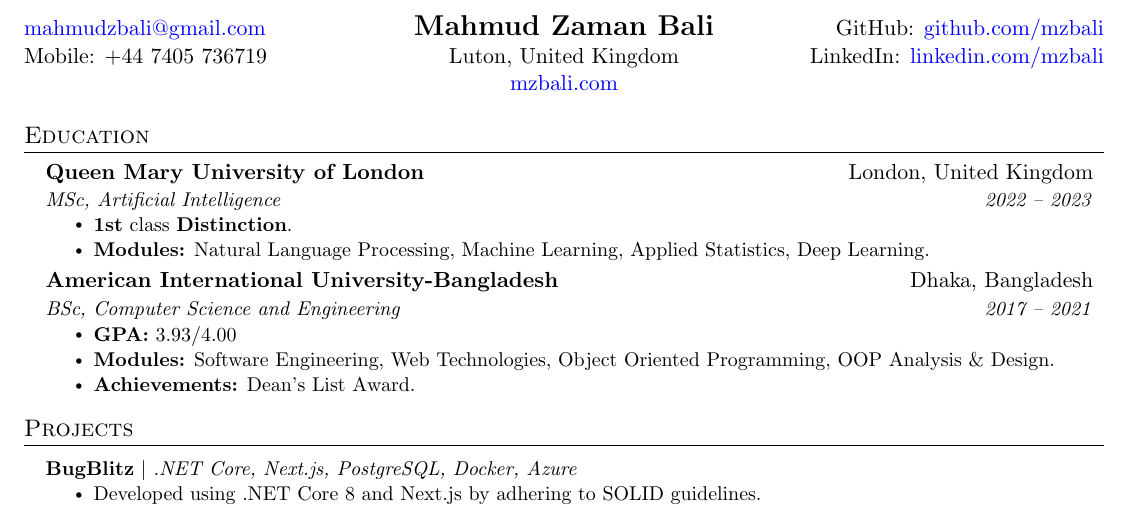
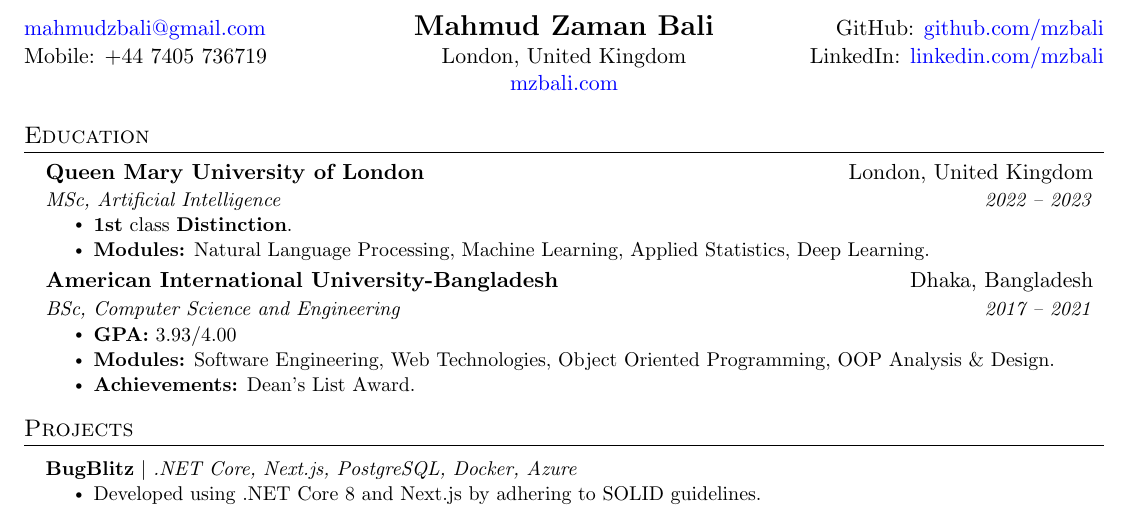
Before and after one commit to mzbali/resume, a LaTeX CV (resume.tex): part of the page, cut so that both start at the same text. Compiled offline with pdfLaTeX.

Commit message:
fix: update location in resume

```diff
--- a/resume.tex
+++ b/resume.tex
@@ -114,7 +114,7 @@
 
 \begin{tabularx}{\textwidth}{>{\raggedright\arraybackslash}X >{\centering\arraybackslash}X >{\raggedleft\arraybackslash}X}
     \href{mailto:mahmudzbali@gmail.com}{mahmudzbali@gmail.com} & \textbf{{\Large Mahmud Zaman Bali}} & GitHub: \href{https://github.com/mzbali}{github.com/mzbali} \\
-    Mobile: +44 7405 736719 & Luton, United Kingdom & LinkedIn: \href{https://www.linkedin.com/in/mzbali/}{ linkedin.com/mzbali} \\
+    Mobile: +44 7405 736719 & London, United Kingdom & LinkedIn: \href{https://www.linkedin.com/in/mzbali/}{ linkedin.com/mzbali} \\
     & \href{https://mzbali.com/}{mzbali.com} & \\
 \end{tabularx}
 
```
